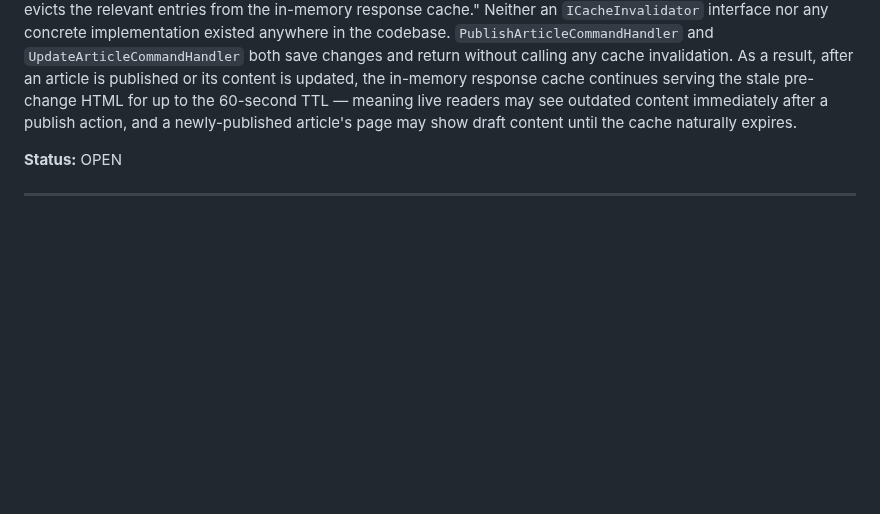
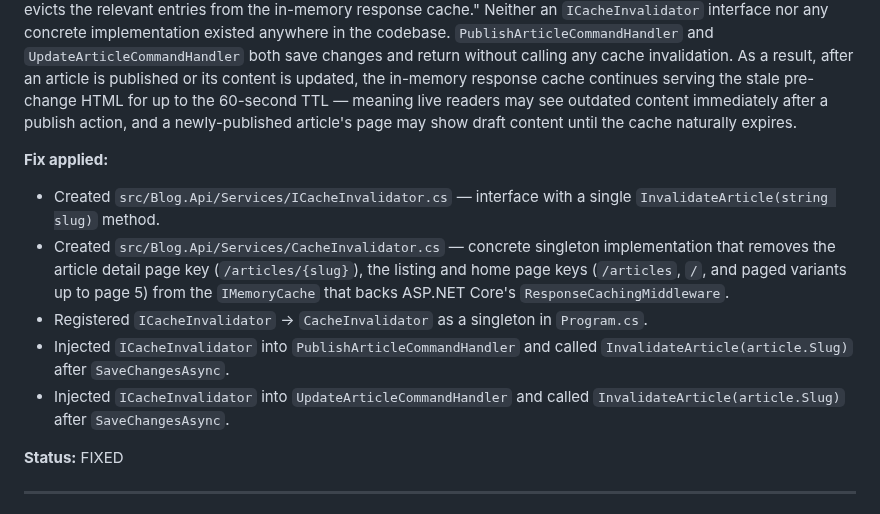
Before and after one commit to QuinntyneBrown/Blog, a Markdown page: docs/conformance.md, the part around the change. Drawn GitHub-style; blank space fills up the shorter version.

Commit message:
update conformance log
Co-Authored-By: Claude Sonnet 4.6 <noreply@anthropic.com>

```diff
--- a/docs/conformance.md
+++ b/docs/conformance.md
@@ -505,7 +505,14 @@ The design specifies the meta title pattern as `{Article Title} | {Site Name}` u
 **Description:**
 The design specifies that when an author publishes or updates an article, the `ICacheInvalidator` service evicts the relevant entries from the in-memory response cache so the next request triggers a fresh render. Section 3.1 documents this under "Invalidation: Time-based expiry; explicit purge via `ICacheInvalidator` on content update." Section 7.2 states explicitly: "When an author publishes or updates a post, the `ICacheInvalidator` service evicts the relevant entries from the in-memory response cache." Neither an `ICacheInvalidator` interface nor any concrete implementation existed anywhere in the codebase. `PublishArticleCommandHandler` and `UpdateArticleCommandHandler` both save changes and return without calling any cache invalidation. As a result, after an article is published or its content is updated, the in-memory response cache continues serving the stale pre-change HTML for up to the 60-second TTL — meaning live readers may see outdated content immediately after a publish action, and a newly-published article's page may show draft content until the cache naturally expires.
 
-**Status:** OPEN
+**Fix applied:**
+- Created `src/Blog.Api/Services/ICacheInvalidator.cs` — interface with a single `InvalidateArticle(string slug)` method.
+- Created `src/Blog.Api/Services/CacheInvalidator.cs` — concrete singleton implementation that removes the article detail page key (`/articles/{slug}`), the listing and home page keys (`/articles`, `/`, and paged variants up to page 5) from the `IMemoryCache` that backs ASP.NET Core's `ResponseCachingMiddleware`.
+- Registered `ICacheInvalidator` → `CacheInvalidator` as a singleton in `Program.cs`.
+- Injected `ICacheInvalidator` into `PublishArticleCommandHandler` and called `InvalidateArticle(article.Slug)` after `SaveChangesAsync`.
+- Injected `ICacheInvalidator` into `UpdateArticleCommandHandler` and called `InvalidateArticle(article.Slug)` after `SaveChangesAsync`.
+
+**Status:** FIXED
 
 ---
 
```
